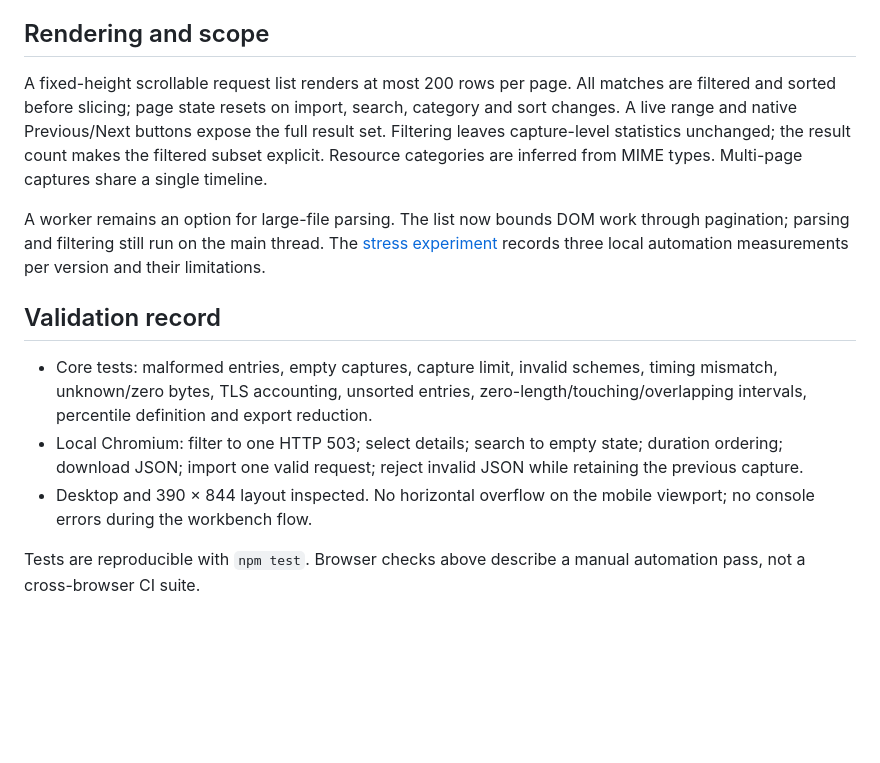
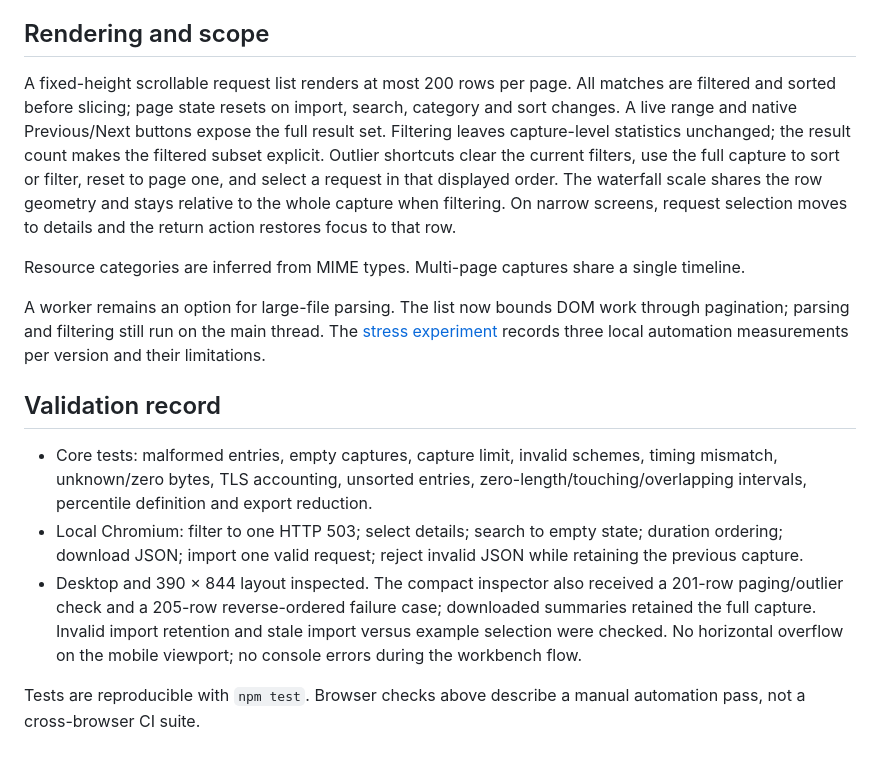
Before and after one commit to Miiduoa/tracefold, a Markdown page: docs/design.md, the part around the change. GitHub-like rendering; blank space fills up the shorter version.

```diff
--- a/docs/design.md
+++ b/docs/design.md
@@ -28,7 +28,9 @@ A cached zero-byte response is a measured zero. HAR's `-1` means unavailable. Un
 
 ## Rendering and scope
 
-A fixed-height scrollable request list renders at most 200 rows per page. All matches are filtered and sorted before slicing; page state resets on import, search, category and sort changes. A live range and native Previous/Next buttons expose the full result set. Filtering leaves capture-level statistics unchanged; the result count makes the filtered subset explicit. Resource categories are inferred from MIME types. Multi-page captures share a single timeline.
+A fixed-height scrollable request list renders at most 200 rows per page. All matches are filtered and sorted before slicing; page state resets on import, search, category and sort changes. A live range and native Previous/Next buttons expose the full result set. Filtering leaves capture-level statistics unchanged; the result count makes the filtered subset explicit. Outlier shortcuts clear the current filters, use the full capture to sort or filter, reset to page one, and select a request in that displayed order. The waterfall scale shares the row geometry and stays relative to the whole capture when filtering. On narrow screens, request selection moves to details and the return action restores focus to that row.
+
+Resource categories are inferred from MIME types. Multi-page captures share a single timeline.
 
 A worker remains an option for large-file parsing. The list now bounds DOM work through pagination; parsing and filtering still run on the main thread. The [stress experiment](cases/stress.md) records three local automation measurements per version and their limitations.
 
@@ -36,6 +38,6 @@ A worker remains an option for large-file parsing. The list now bounds DOM work
 
 - Core tests: malformed entries, empty captures, capture limit, invalid schemes, timing mismatch, unknown/zero bytes, TLS accounting, unsorted entries, zero-length/touching/overlapping intervals, percentile definition and export reduction.
 - Local Chromium: filter to one HTTP 503; select details; search to empty state; duration ordering; download JSON; import one valid request; reject invalid JSON while retaining the previous capture.
-- Desktop and 390 × 844 layout inspected. No horizontal overflow on the mobile viewport; no console errors during the workbench flow.
+- Desktop and 390 × 844 layout inspected. The compact inspector also received a 201-row paging/outlier check and a 205-row reverse-ordered failure case; downloaded summaries retained the full capture. Invalid import retention and stale import versus example selection were checked. No horizontal overflow on the mobile viewport; no console errors during the workbench flow.
 
 Tests are reproducible with `npm test`. Browser checks above describe a manual automation pass, not a cross-browser CI suite.
```
Also changed, not shown: README.md (+14 -10 lines), docs/README.zh-TW.md (+4 -2 lines), docs/mobile.png, docs/workbench.png, 2 other files.
